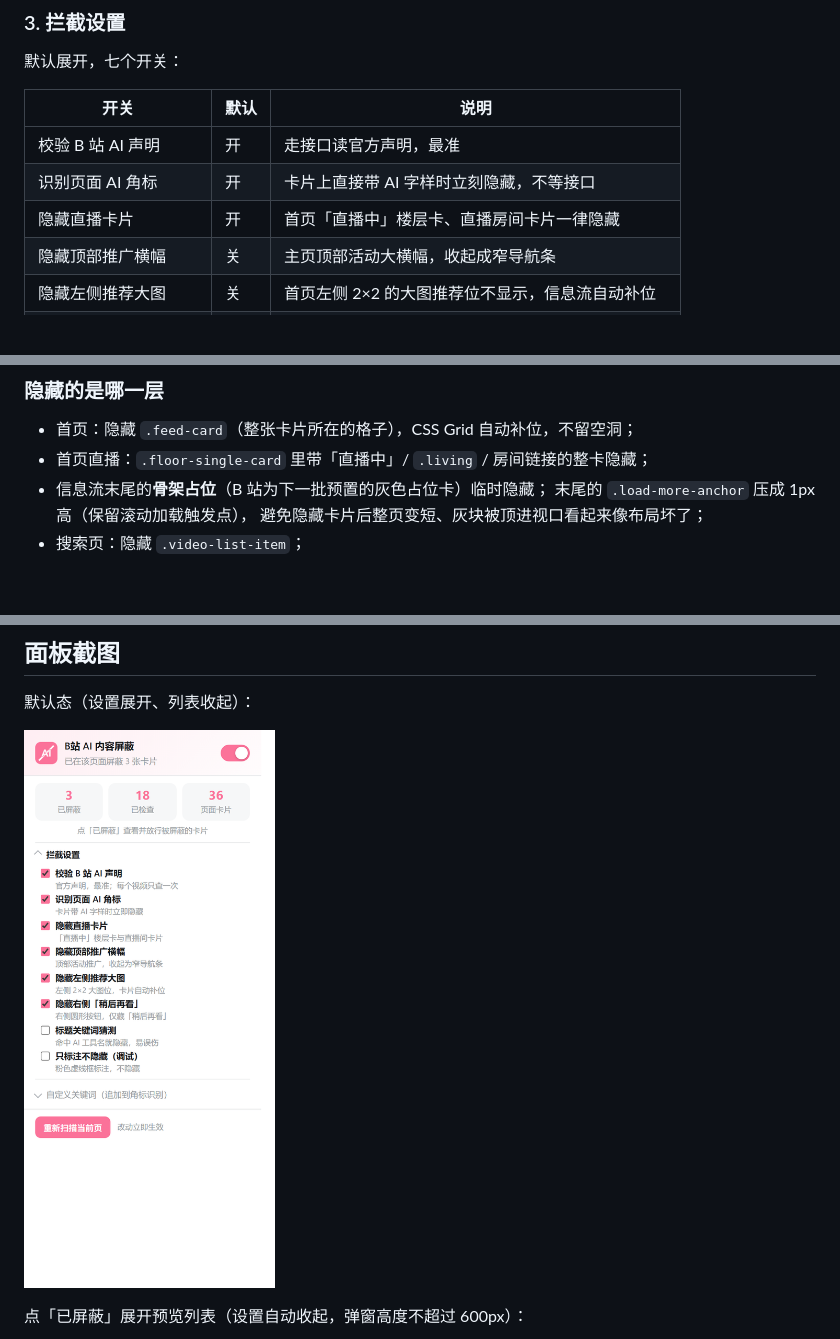
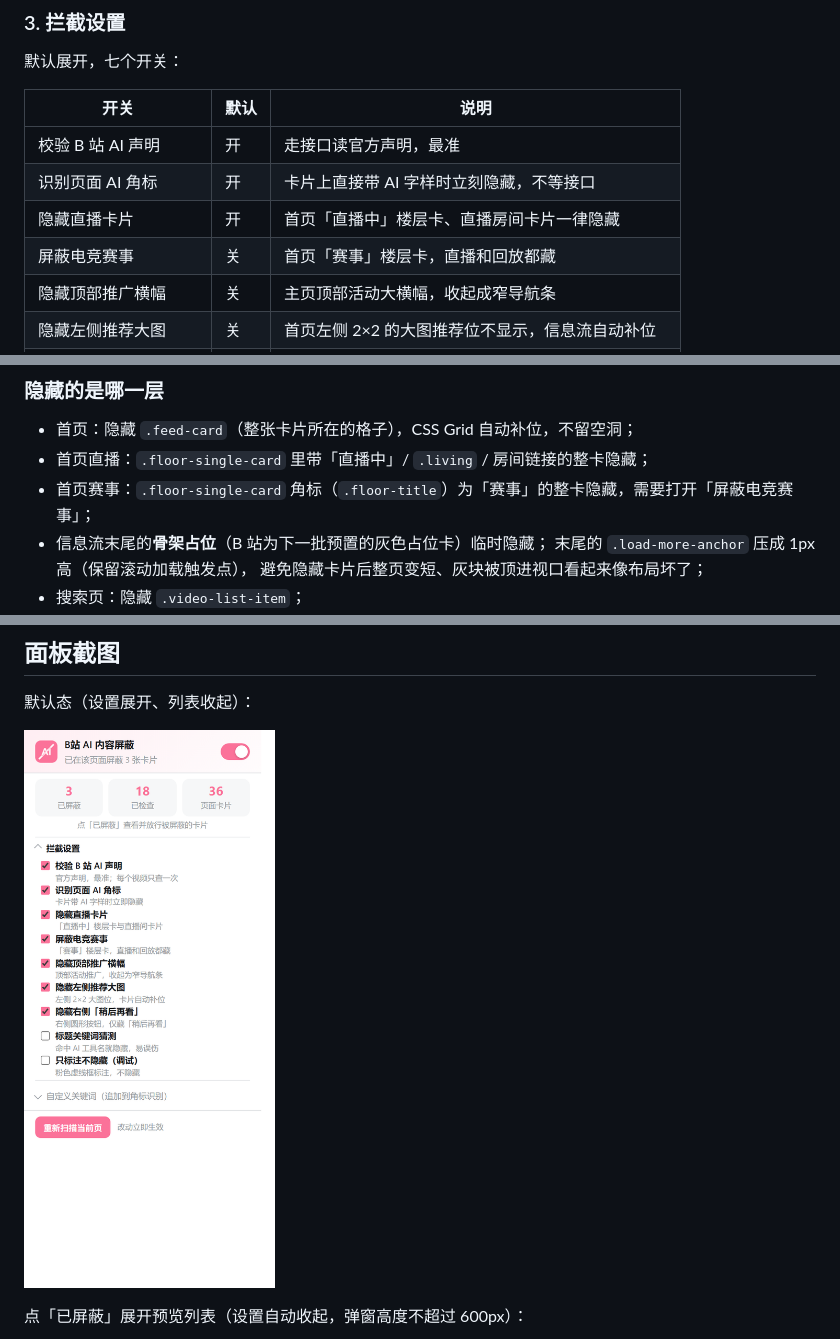
Before and after one commit to yJ2018/bilibili-ai-blocker, a Markdown page: README.md, 3 parts joined by grey strips. GitHub-like rendering; pictures changed too: docs/popup.png; blank space fills up the shorter version.

```diff
--- a/README.md
+++ b/README.md
@@ -73,6 +73,7 @@ Edge / 360 等 Chromium 内核浏览器同理（`edge://extensions/`）。
 | 校验 B 站 AI 声明 | 开 | 走接口读官方声明，最准 |
 | 识别页面 AI 角标 | 开 | 卡片上直接带 AI 字样时立刻隐藏，不等接口 |
 | 隐藏直播卡片 | 开 | 首页「直播中」楼层卡、直播房间卡片一律隐藏 |
+| 屏蔽电竞赛事 | 关 | 首页「赛事」楼层卡，直播和回放都藏 |
 | 隐藏顶部推广横幅 | 关 | 主页顶部活动大横幅，收起成窄导航条 |
 | 隐藏左侧推荐大图 | 关 | 首页左侧 2×2 的大图推荐位不显示，信息流自动补位 |
 | 隐藏右侧稍后再看 | 关 | 只藏右下角圆形「稍后再看」按钮，换一换 / 刷新保留 |
@@ -174,6 +175,7 @@ for (const kw of GUESS_KEYWORDS) {
 
 - 首页：隐藏 `.feed-card`（整张卡片所在的格子），CSS Grid 自动补位，不留空洞；
 - 首页直播：`.floor-single-card` 里带「直播中」/ `.living` / 房间链接的整卡隐藏；
+- 首页赛事：`.floor-single-card` 角标（`.floor-title`）为「赛事」的整卡隐藏，需要打开「屏蔽电竞赛事」；
 - 信息流末尾的**骨架占位**（B 站为下一批预置的灰色占位卡）临时隐藏；
   末尾的 `.load-more-anchor` 压成 1px 高（保留滚动加载触发点），
   避免隐藏卡片后整页变短、灰块被顶进视口看起来像布局坏了；
```
Also changed, not shown: other parts of README.md (+1 -0 lines), 5 other files.
